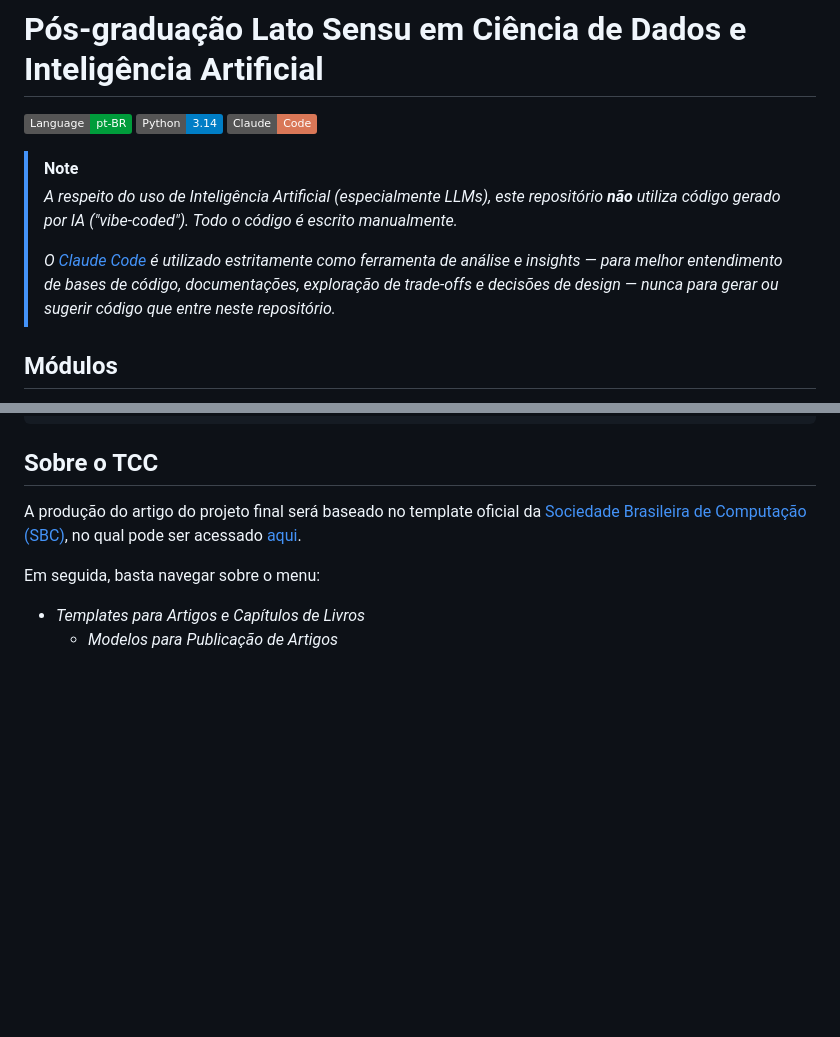
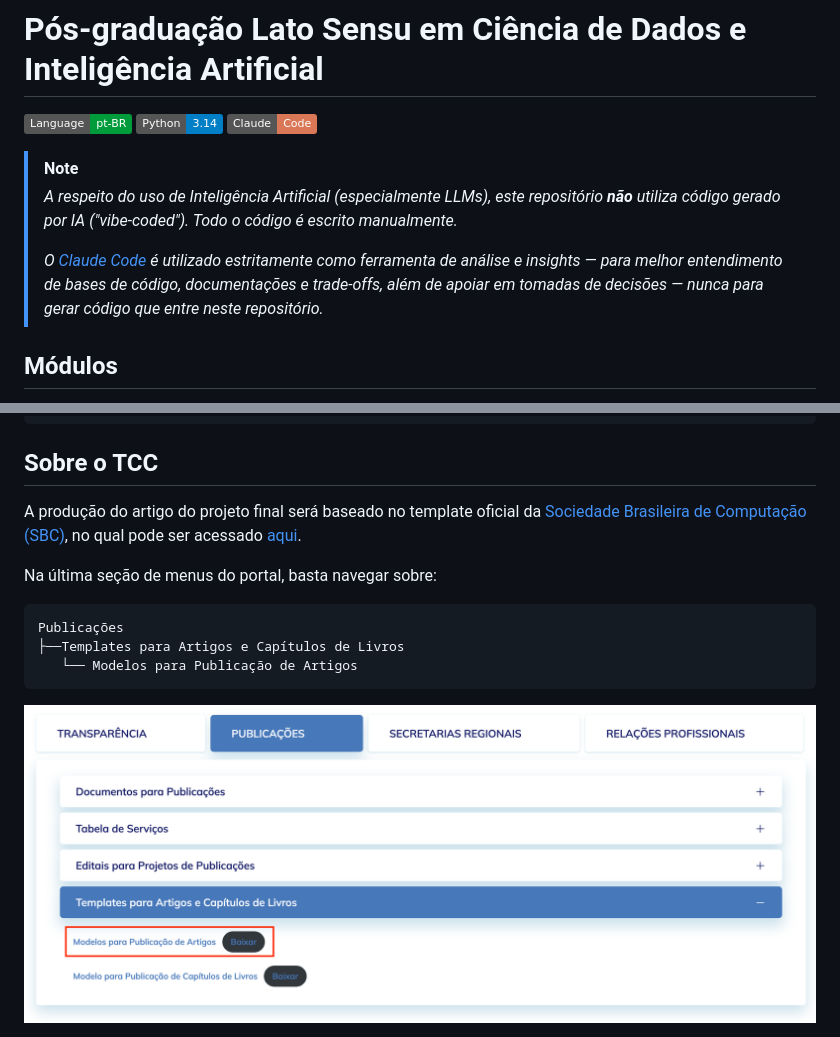
Before and after one commit to rodolfo-brandao/pos-graduacao, a Markdown page: README.md, 2 parts joined by grey strips. Rendered like a GitHub page; pictures changed too: assets/sbc-template-menu.png (added); badges without logos; blank space fills up the shorter version.

Commit message:
chore: improve markdown and add SBC image

````diff
--- a/README.md
+++ b/README.md
@@ -7,7 +7,7 @@
 > [!NOTE]
 > _A respeito do uso de Inteligência Artificial (especialmente LLMs), este repositório **não** utiliza código gerado por IA ("vibe-coded"). Todo o código é escrito manualmente._
 >
->_O [Claude Code](https://claude.ai/code) é utilizado estritamente como ferramenta de análise e insights — para melhor entendimento de bases de código, documentações, exploração de trade-offs e decisões de design — nunca para gerar ou sugerir código que entre neste repositório._
+>_O [Claude Code](https://claude.ai/code) é utilizado estritamente como ferramenta de análise e insights — para melhor entendimento de bases de código, documentações e trade-offs, além de apoiar em tomadas de decisões — nunca para gerar código que entre neste repositório._
 
 ## Módulos
 
@@ -49,7 +49,12 @@ uv sync
 
 A produção do artigo do projeto final será baseado no template oficial da [Sociedade Brasileira de Computação (SBC)](https://www.sbc.org.br/), no qual pode ser acessado [aqui](https://www.sbc.org.br/documentosinstitucionais/#publicacoes).
 
-Em seguida, basta navegar sobre o menu:
+Na última seção de menus do portal, basta navegar sobre:
 
-- _Templates para Artigos e Capítulos de Livros_
-    - _Modelos para Publicação de Artigos_
+```
+Publicações
+├──Templates para Artigos e Capítulos de Livros
+   └── Modelos para Publicação de Artigos
+```
+
+<img src="assets/sbc-template-menu.png">
````
